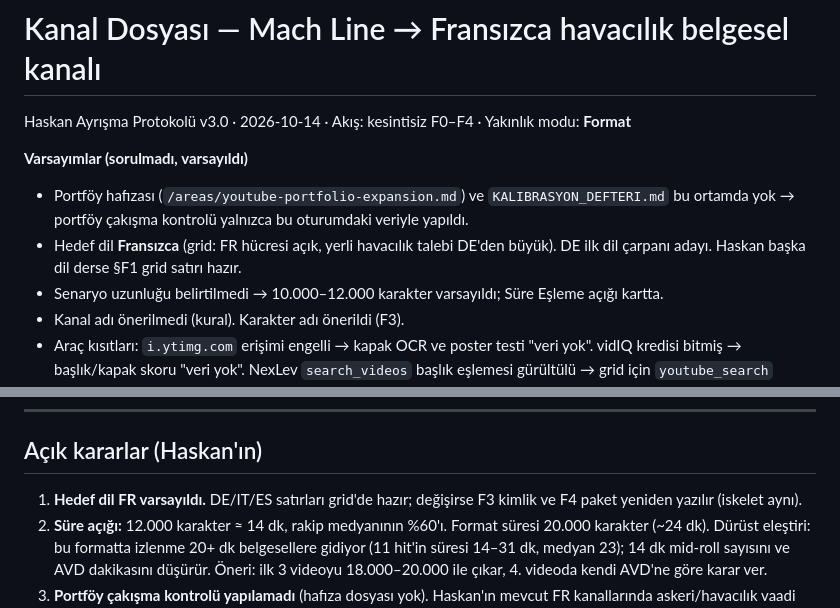
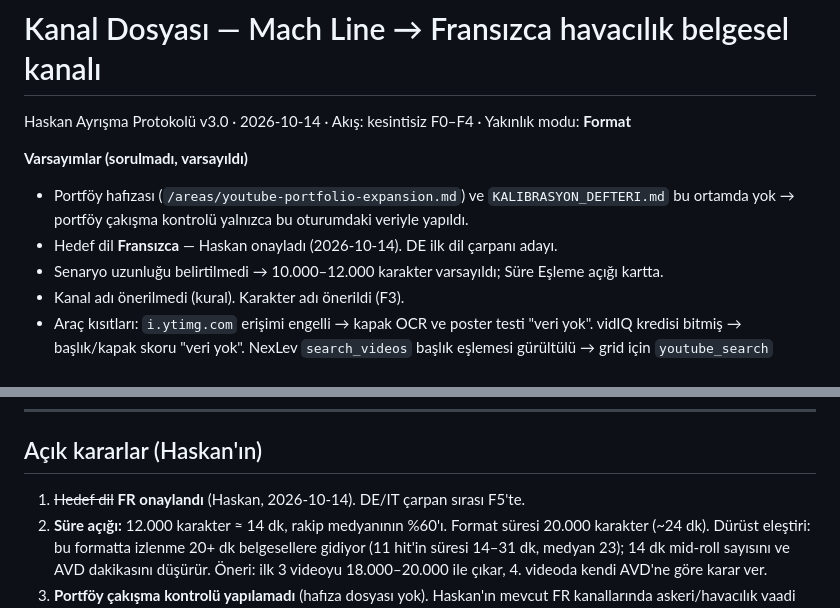
Before and after one commit to hasankupcu/youtube-transcript, a Markdown page: kanal-kurulum/aero-fr/KANAL_DOSYASI.md, 2 parts joined by grey strips. Rendered like a GitHub page.

Commit message:
Kanal dosyası: hedef dil FR onayı işlendi
Co-Authored-By: Claude Fable 5.1 <noreply@anthropic.com>
Claude-Session: https://claude.ai/code/session_01G5h1CNsCTfsuCVbq2TMS3A

```diff
--- a/kanal-kurulum/aero-fr/KANAL_DOSYASI.md
+++ b/kanal-kurulum/aero-fr/KANAL_DOSYASI.md
@@ -3,7 +3,7 @@ Haskan Ayrışma Protokolü v3.0 · 2026-10-14 · Akış: kesintisiz F0–F4 ·
 
 **Varsayımlar (sorulmadı, varsayıldı)**
 - Portföy hafızası (`/areas/youtube-portfolio-expansion.md`) ve `KALIBRASYON_DEFTERI.md` bu ortamda yok → portföy çakışma kontrolü yalnızca bu oturumdaki veriyle yapıldı.
-- Hedef dil **Fransızca** (grid: FR hücresi açık, yerli havacılık talebi DE'den büyük). DE ilk dil çarpanı adayı. Haskan başka dil derse §F1 grid satırı hazır.
+- Hedef dil **Fransızca** — Haskan onayladı (2026-10-14). DE ilk dil çarpanı adayı.
 - Senaryo uzunluğu belirtilmedi → 10.000–12.000 karakter varsayıldı; Süre Eşleme açığı kartta.
 - Kanal adı önerilmedi (kural). Karakter adı önerildi (F3).
 - Araç kısıtları: `i.ytimg.com` erişimi engelli → kapak OCR ve poster testi "veri yok". vidIQ kredisi bitmiş → başlık/kapak skoru "veri yok". NexLev `search_videos` başlık eşlemesi gürültülü → grid için `youtube_search` kullanıldı.
@@ -416,7 +416,7 @@ HAP izi: Yapı Genomu → imza geçişler, Süre Eşleme → HEDEF_KARAKTER/SES_
 ---
 
 ## Açık kararlar (Haskan'ın)
-1. **Hedef dil FR varsayıldı.** DE/IT/ES satırları grid'de hazır; değişirse F3 kimlik ve F4 paket yeniden yazılır (iskelet aynı).
+1. ~~Hedef dil~~ **FR onaylandı** (Haskan, 2026-10-14). DE/IT çarpan sırası F5'te.
 2. **Süre açığı:** 12.000 karakter ≈ 14 dk, rakip medyanının %60'ı. Format süresi 20.000 karakter (~24 dk). Dürüst eleştiri: bu formatta izlenme 20+ dk belgesellere gidiyor (11 hit'in süresi 14–31 dk, medyan 23); 14 dk mid-roll sayısını ve AVD dakikasını düşürür. Öneri: ilk 3 videoyu 18.000–20.000 ile çıkar, 4. videoda kendi AVD'ne göre karar ver.
 3. **Portföy çakışma kontrolü yapılamadı** (hafıza dosyası yok). Haskan'ın mevcut FR kanallarında askeri/havacılık vaadi varsa yamyamlık riski; varsa bu konsept o kanala seri olur.
 4. **Poster testi ve kapak OCR yapılamadı** (i.ytimg.com erişimi engelli). Haskan ilk kapağı rakibin P90 kapaklarıyla (States: 7t4mcGmHJI0, X9TzgY1xkoA, 2_mJwvudG3Q, 478B1wgUrks; Mach Line: WqraDHwUCIU, StaSnq31ick) `hap.py poster` kolajında kıyaslar.
```
